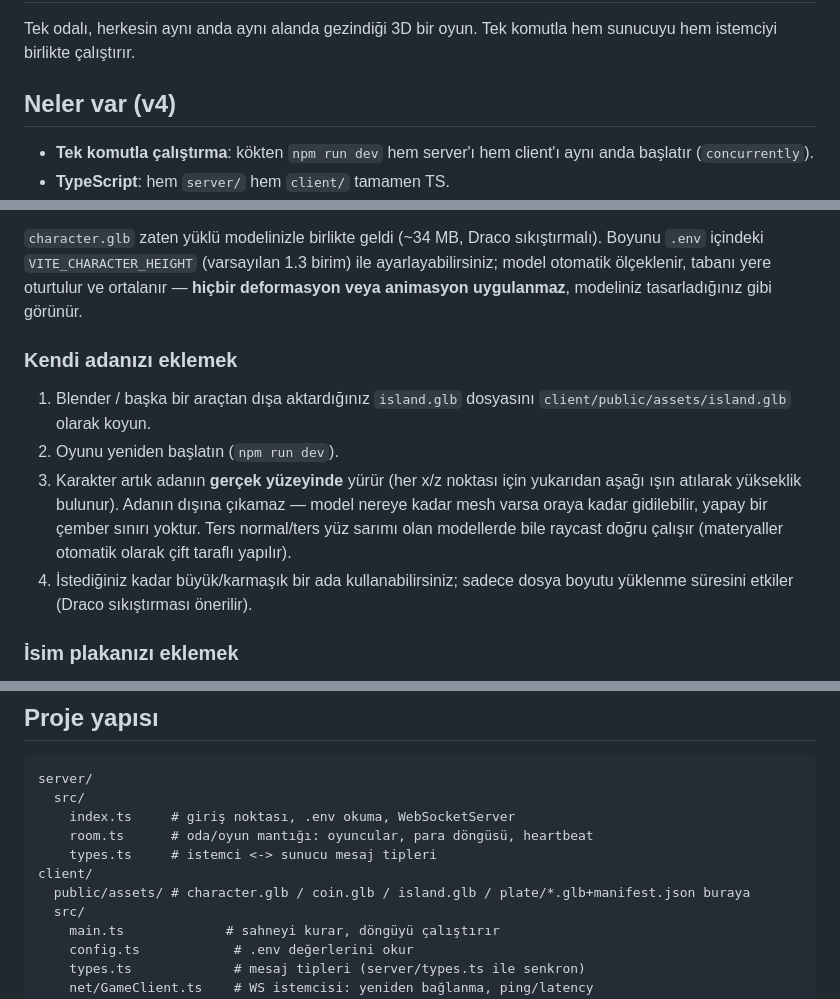
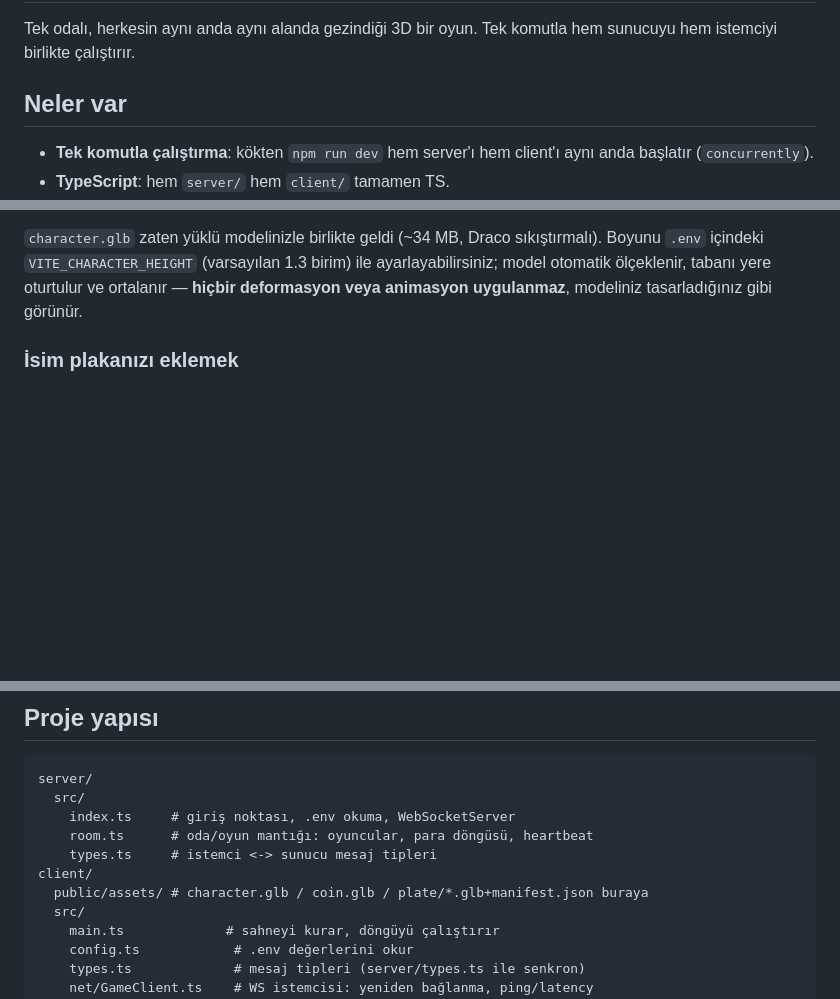
Before and after one commit to TitanOfHelios/chog, a Markdown page: README.md, 3 parts joined by grey strips. GitHub-like rendering; blank space fills up the shorter version.

```diff
--- a/README.md
+++ b/README.md
@@ -3,7 +3,7 @@
 Tek odalı, herkesin aynı anda aynı alanda gezindiği 3D bir oyun. Tek
 komutla hem sunucuyu hem istemciyi birlikte çalıştırır.
 
-## Neler var (v4)
+## Neler var
 
 - **Tek komutla çalıştırma**: kökten `npm run dev` hem server'ı hem client'ı
   aynı anda başlatır (`concurrently`).
@@ -180,19 +179,6 @@ sıkıştırmalı). Boyunu `.env` içindeki `VITE_CHARACTER_HEIGHT`
 tabanı yere oturtulur ve ortalanır — **hiçbir deformasyon veya animasyon
 uygulanmaz**, modeliniz tasarladığınız gibi görünür.
 
-### Kendi adanızı eklemek
-
-1. Blender / başka bir araçtan dışa aktardığınız `island.glb` dosyasını
-   `client/public/assets/island.glb` olarak koyun.
-2. Oyunu yeniden başlatın (`npm run dev`).
-3. Karakter artık adanın **gerçek yüzeyinde** yürür (her x/z noktası için
-   yukarıdan aşağı ışın atılarak yükseklik bulunur). Adanın dışına
-   çıkamaz — model nereye kadar mesh varsa oraya kadar gidilebilir, yapay
-   bir çember sınırı yoktur. Ters normal/ters yüz sarımı olan modellerde
-   bile raycast doğru çalışır (materyaller otomatik olarak çift taraflı
-   yapılır).
-4. İstediğiniz kadar büyük/karmaşık bir ada kullanabilirsiniz; sadece dosya
-   boyutu yüklenme süresini etkiler (Draco sıkıştırması önerilir).
 
 ### İsim plakanızı eklemek
 
@@ -231,7 +217,7 @@ server/
     room.ts      # oda/oyun mantığı: oyuncular, para döngüsü, heartbeat
     types.ts     # istemci <-> sunucu mesaj tipleri
 client/
-  public/assets/ # character.glb / coin.glb / island.glb / plate/*.glb+manifest.json buraya
+  public/assets/ # character.glb / coin.glb / plate/*.glb+manifest.json buraya
   src/
     main.ts             # sahneyi kurar, döngüyü çalıştırır
     config.ts            # .env değerlerini okur
```
Also changed, not shown: other parts of README.md (+0 -1 lines).
